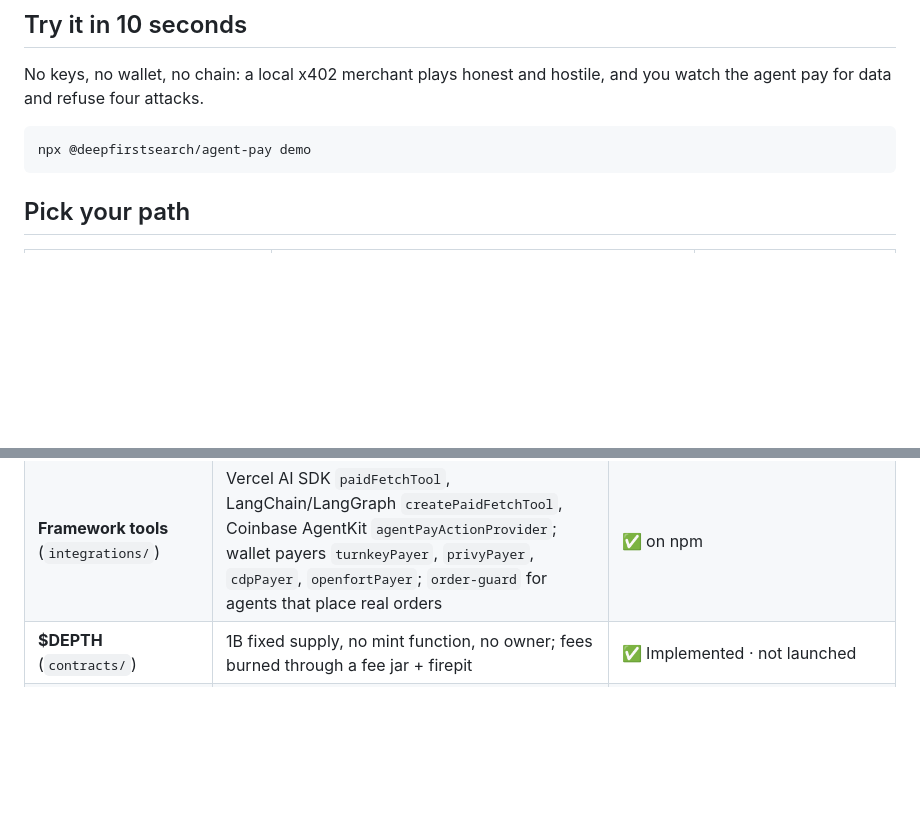
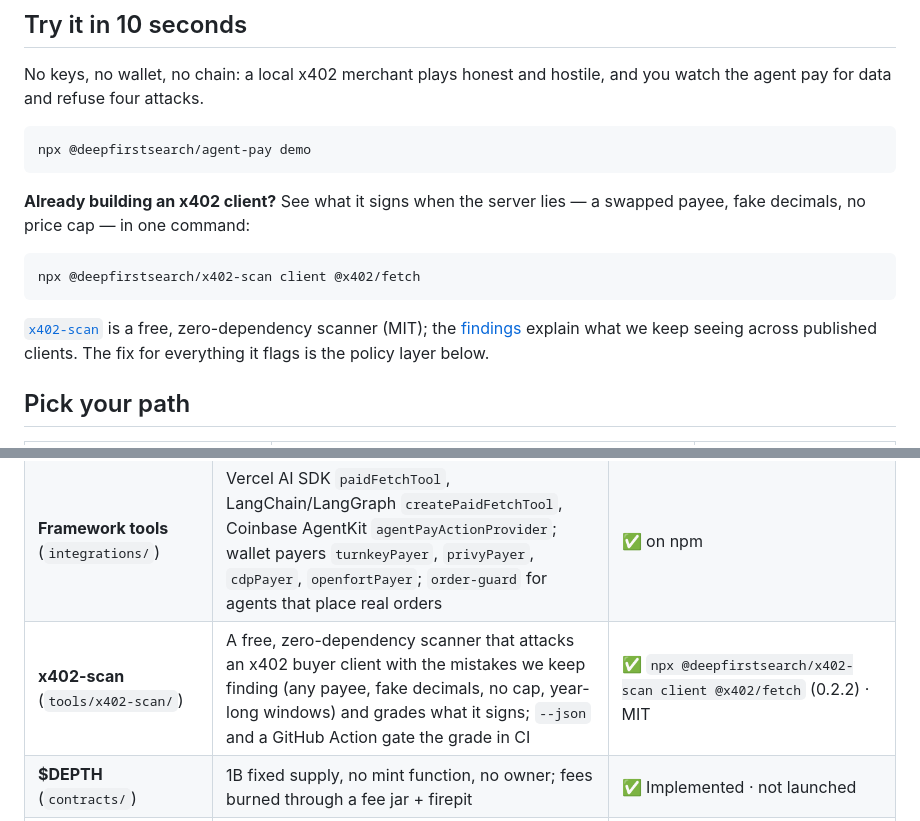
Before and after one commit to DeepFirstHQ/deepfirstsearch, a Markdown page: README.md, 2 parts joined by grey strips. Drawn GitHub-style; blank space fills up the shorter version.

Commit message:
README: feature x402-scan — the zero-commitment entry point for x402 devs
The main README (where GitHub topic traffic lands) didn't mention the scanner at all.
Add the one-command hook after the demo and a row in the components table, pairing
the free diagnostic with the policy-layer fix. Lead-gen on our highest-traffic page.

Co-Authored-By: Claude Opus 4.8 <noreply@anthropic.com>

````diff
--- a/README.md
+++ b/README.md
@@ -13,6 +13,14 @@ No keys, no wallet, no chain: a local x402 merchant plays honest and hostile, an
 ```bash
 npx @deepfirstsearch/agent-pay demo
 ```
+
+**Already building an x402 client?** See what it signs when the server lies — a swapped payee, fake decimals, no price cap — in one command:
+
+```bash
+npx @deepfirstsearch/x402-scan client @x402/fetch
+```
+
+[`x402-scan`](tools/x402-scan/) is a free, zero-dependency scanner (MIT); the [findings](https://deepfirstsearch.com/findings) explain what we keep seeing across published clients. The fix for everything it flags is the policy layer below.
 
 ## Pick your path
 
@@ -42,6 +50,7 @@ Full developer guide: **[deepfirstsearch.com/developers](https://deepfirstsearch
 | **Agent Safe** (`contracts/`) | On-chain vault: owner-signed, timelocked, per-merchant budgets; the agent key can spend but never widen | ✅ 98 tests (fuzzing, invariants, properties, regressions, Base mainnet fork with real USDC), two internal reviews · live on Base mainnet (beta) |
 | **agent-pay SDK** (`sdk/`) | x402 v2 client (v1 opt-in per merchant) with a policy engine outside the model, prompt-injection guards, stable refusal and block codes, never a second signature while the first might have paid, per-merchant payers, owner CLI | ✅ 293 tests (283 run offline; 10 need a Base mainnet fork or RPC) incl. on-chain loops and the official x402 facilitator · `npx @deepfirstsearch/agent-pay owner …` |
 | **Framework tools** (`integrations/`) | Vercel AI SDK `paidFetchTool`, LangChain/LangGraph `createPaidFetchTool`, Coinbase AgentKit `agentPayActionProvider`; wallet payers `turnkeyPayer`, `privyPayer`, `cdpPayer`, `openfortPayer`; `order-guard` for agents that place real orders | ✅ on npm |
+| **x402-scan** (`tools/x402-scan/`) | A free, zero-dependency scanner that attacks an x402 buyer client with the mistakes we keep finding (any payee, fake decimals, no cap, year-long windows) and grades what it signs; `--json` and a GitHub Action gate the grade in CI | ✅ `npx @deepfirstsearch/x402-scan client @x402/fetch` (0.2.2) · MIT |
 | **$DEPTH** (`contracts/`) | 1B fixed supply, no mint function, no owner; fees burned through a fee jar + firepit | ✅ Implemented · not launched |
 | **Website** (`web/`) | Site, whitepaper, tokenomics, partner kit, legal pages; strict CSP, no cookies; only third party is cookieless Cloudflare Web Analytics | ✅ |
 
````
